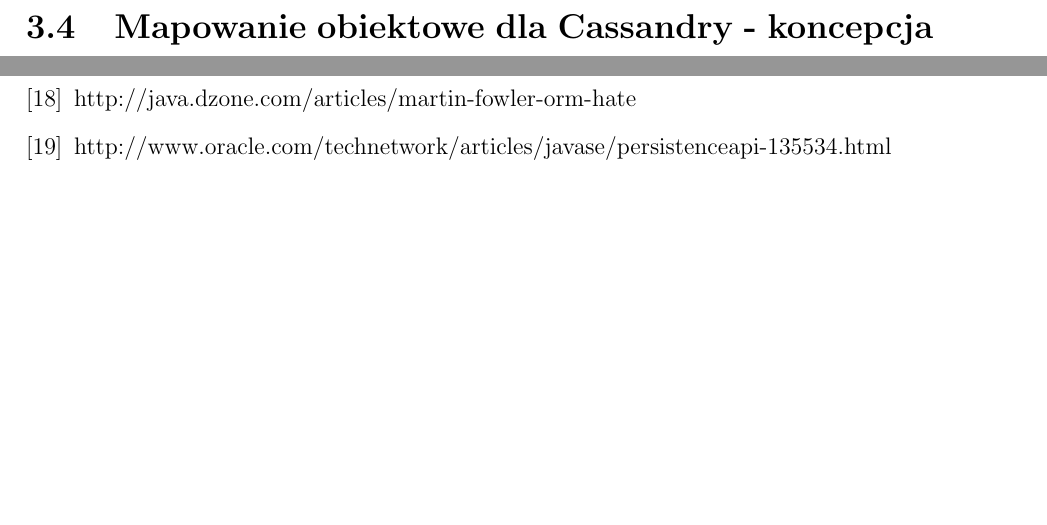
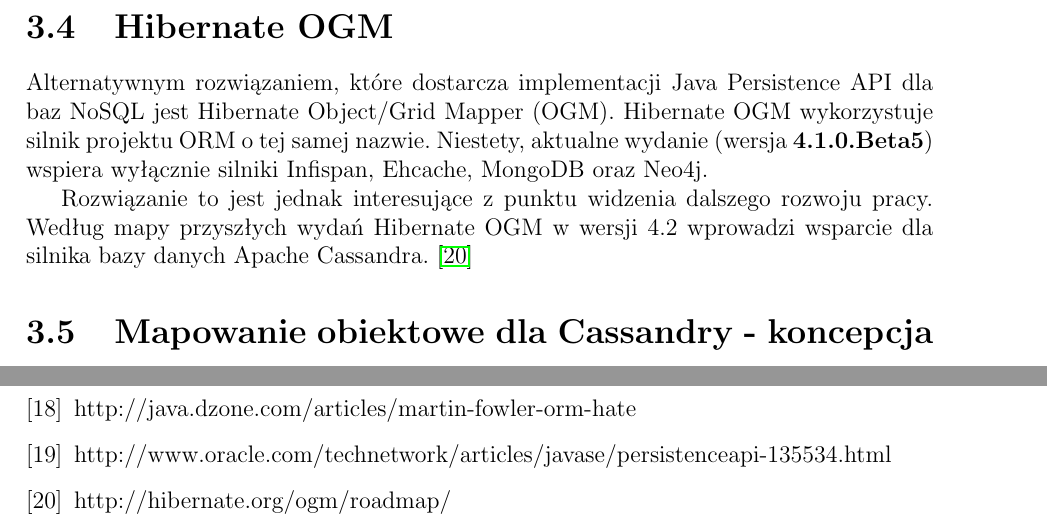
Before and after one commit to turekj/cassom, a LaTeX thesis (thesis/main.tex, which reads thesis/bibliography.tex, thesis/object_relational_mapping.tex): two parts of pages 19 and 36 of 37, joined at a grey line, cut at the place of the change, the shorter picture padded with empty space. The pictures show the PDF file thesis/main.pdf that the author committed with the source.

Commit message:
Added short info about Hibernate OGM

```diff
--- a/thesis/bibliography.tex
+++ b/thesis/bibliography.tex
@@ -57,4 +57,7 @@
 \bibitem{jpa_documentation}
 http://www.oracle.com/technetwork/articles/javase/persistenceapi-135534.html
 
+\bibitem{hibernate_ogm_roadmap}
+http://hibernate.org/ogm/roadmap/
+
 \end{thebibliography}
--- a/thesis/object_relational_mapping.tex
+++ b/thesis/object_relational_mapping.tex
@@ -243,6 +243,12 @@
 	\label{vrb:awful_orm}
 \end{figure}
 
+\section{Hibernate OGM}
+
+Alternatywnym rozwiązaniem, które dostarcza implementacji Java Persistence API dla baz NoSQL jest Hibernate Object/Grid Mapper (OGM). Hibernate OGM wykorzystuje silnik projektu ORM o~tej samej nazwie. Niestety, aktualne wydanie (wersja \textbf{4.1.0.Beta5}) wspiera wyłącznie silniki Infispan, Ehcache, MongoDB oraz Neo4j.
+
+Rozwiązanie to jest jednak interesujące z~punktu widzenia dalszego rozwoju pracy. Według mapy przyszłych wydań Hibernate OGM w~wersji 4.2 wprowadzi wsparcie dla silnika bazy danych Apache Cassandra.~\cite{hibernate_ogm_roadmap}
+
 \section{Mapowanie obiektowe dla Cassandry - koncepcja}
 \label{sec:om_for_cassandra_concept}
 
```
Also changed, not shown: thesis/main.pdf.
